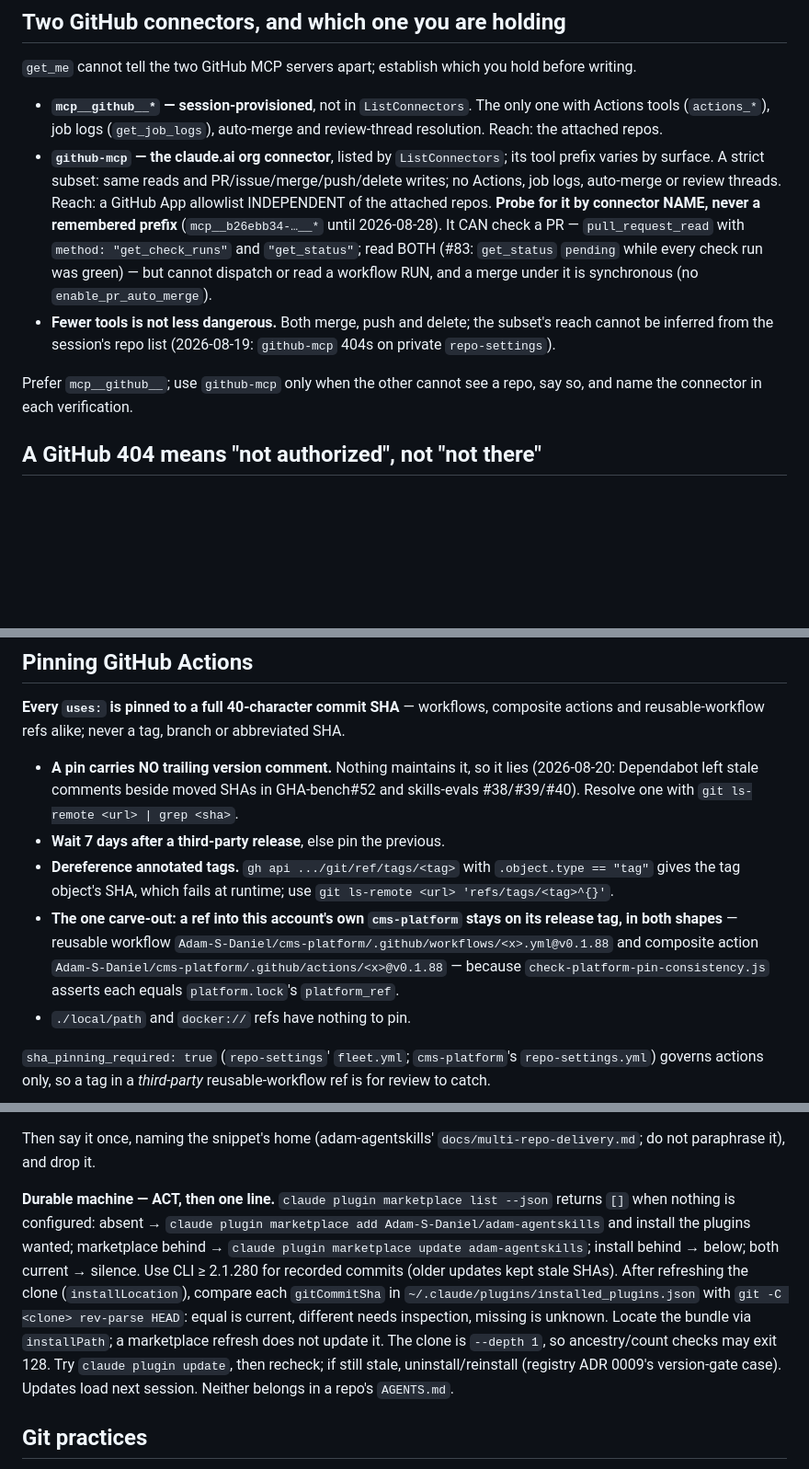
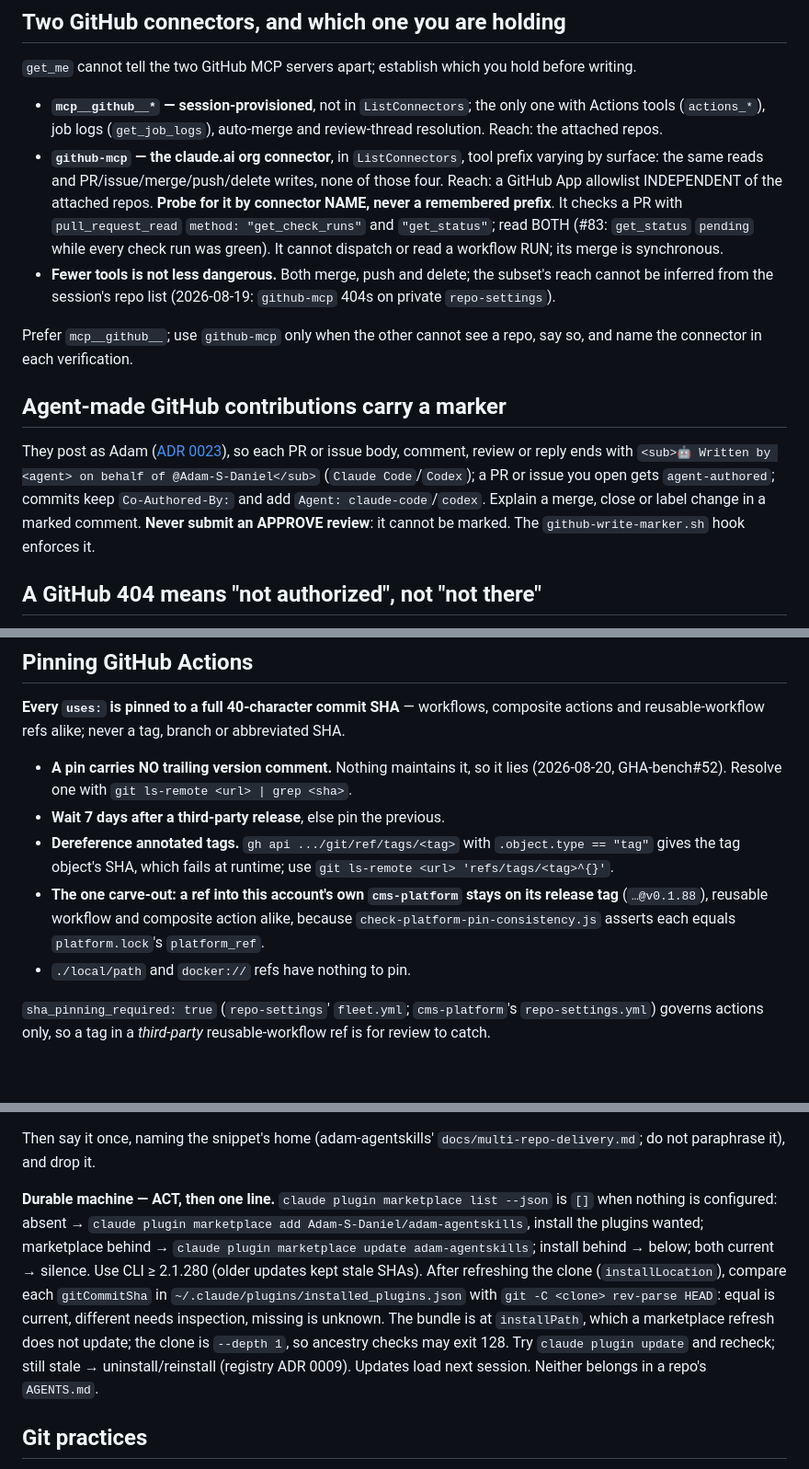
Before and after one commit to Adam-S-Daniel/ai-usage-dashboard, a Markdown page: .claude/hooks/fleet-guidance.md, 3 parts joined by grey strips. Shown at 92% size. Rendered like a GitHub page; blank space fills up the shorter version.

```diff
--- a/.claude/hooks/fleet-guidance.md
+++ b/.claude/hooks/fleet-guidance.md
@@ -158,25 +156,35 @@ Fleet repos are PR-only on the default branch via ruleset, managed in
 `get_me` cannot tell the two GitHub MCP servers apart; establish which you
 hold before writing.
 
-- **`mcp__github__*` — session-provisioned**, not in `ListConnectors`. The
+- **`mcp__github__*` — session-provisioned**, not in `ListConnectors`; the
   only one with Actions tools (`actions_*`), job logs (`get_job_logs`),
   auto-merge and review-thread resolution. Reach: the attached repos.
-- **`github-mcp` — the claude.ai org connector**, listed by
-  `ListConnectors`; its tool prefix varies by surface. A strict subset:
-  same reads and PR/issue/merge/push/delete writes; no Actions, job logs,
-  auto-merge or review threads. Reach: a GitHub App allowlist INDEPENDENT of the
+- **`github-mcp` — the claude.ai org connector**, in `ListConnectors`, tool
+  prefix varying by surface: the same reads and PR/issue/merge/push/delete
+  writes, none of those four. Reach: a GitHub App allowlist INDEPENDENT of the
   attached repos. **Probe for it by connector NAME, never a remembered
-  prefix** (`mcp__b26ebb34-…__*` until 2026-08-28). It CAN check a PR —
-  `pull_request_read` with `method: "get_check_runs"` and `"get_status"`;
-  read BOTH (#83: `get_status` `pending` while every check run was green) —
-  but cannot dispatch or read a workflow RUN, and a merge under it is
-  synchronous (no `enable_pr_auto_merge`).
+  prefix**. It checks a PR with `pull_request_read` `method:
+  "get_check_runs"` and `"get_status"`; read BOTH (#83: `get_status`
+  `pending` while every check run was green). It cannot dispatch or read a
+  workflow RUN; its merge is synchronous.
 - **Fewer tools is not less dangerous.** Both merge, push and delete; the
   subset's reach cannot be inferred from the session's repo list (2026-08-19:
   `github-mcp` 404s on private `repo-settings`).
 
 Prefer `mcp__github__`; use `github-mcp` only when the other cannot see a
 repo, say so, and name the connector in each verification.
+
+## Agent-made GitHub contributions carry a marker
+
+They post as Adam
+([ADR 0023](https://github.com/Adam-S-Daniel/_agent-guidance/blob/main/docs/decisions/0023-mark-agent-contributions.md)),
+so each PR or issue body, comment, review or reply ends with
+`<sub>🤖 Written by <agent> on behalf of @Adam-S-Daniel</sub>`
+(`Claude Code`/`Codex`); a PR or issue you open gets `agent-authored`;
+commits keep `Co-Authored-By:` and add `Agent: claude-code`/`codex`.
+Explain a merge, close or label change in a marked comment.
+**Never submit an APPROVE review**: it cannot be marked. The
+`github-write-marker.sh` hook enforces it.
 
 ## A GitHub 404 means "not authorized", not "not there"
 
@@ -307,18 +314,15 @@ composite actions and reusable-workflow refs alike; never a tag, branch or
 abbreviated SHA.
 
 - **A pin carries NO trailing version comment.** Nothing maintains it, so it
-  lies (2026-08-20: Dependabot left stale comments beside moved SHAs in
-  GHA-bench#52 and skills-evals #38/#39/#40). Resolve one with
+  lies (2026-08-20, GHA-bench#52). Resolve one with
   `git ls-remote <url> | grep <sha>`.
 - **Wait 7 days after a third-party release**, else pin the previous.
 - **Dereference annotated tags.** `gh api .../git/ref/tags/<tag>` with
   `.object.type == "tag"` gives the tag object's SHA, which fails at runtime;
   use `git ls-remote <url> 'refs/tags/<tag>^{}'`.
 - **The one carve-out: a ref into this account's own `cms-platform` stays on
-  its release tag, in both shapes** — reusable workflow
-  `Adam-S-Daniel/cms-platform/.github/workflows/<x>.yml@v0.1.88` and composite
-  action `Adam-S-Daniel/cms-platform/.github/actions/<x>@v0.1.88` —
-  because `check-platform-pin-consistency.js` asserts each equals
+  its release tag** (`…@v0.1.88`), reusable workflow and composite action
+  alike, because `check-platform-pin-consistency.js` asserts each equals
   `platform.lock`'s `platform_ref`.
 - `./local/path` and `docker://` refs have nothing to pin.
 
@@ -428,18 +432,17 @@ Then say it once, naming the snippet's home (adam-agentskills'
 `docs/multi-repo-delivery.md`; do not paraphrase it), and drop it.
 
 **Durable machine — ACT, then one line.** `claude plugin marketplace list
---json` returns `[]` when nothing is configured: absent → `claude plugin
-marketplace add Adam-S-Daniel/adam-agentskills` and install the plugins wanted;
+--json` is `[]` when nothing is configured: absent → `claude plugin
+marketplace add Adam-S-Daniel/adam-agentskills`, install the plugins wanted;
 marketplace behind → `claude plugin marketplace update adam-agentskills`;
-install behind → below; both current → silence.
-Use CLI ≥ 2.1.280 for recorded commits (older updates kept stale SHAs).
-After refreshing the clone (`installLocation`), compare each `gitCommitSha`
-in `~/.claude/plugins/installed_plugins.json` with `git -C <clone> rev-parse HEAD`:
-equal is current, different needs inspection, missing is unknown. Locate the
-bundle via `installPath`; a marketplace refresh does not update it.
-The clone is `--depth 1`, so ancestry/count checks may exit 128.
-Try `claude plugin update`, then recheck; if still stale, uninstall/reinstall
-(registry ADR 0009's version-gate case). Updates load next session. Neither
+install behind → below; both current → silence. Use CLI ≥ 2.1.280 (older
+updates kept stale SHAs). After refreshing the clone (`installLocation`),
+compare each `gitCommitSha` in `~/.claude/plugins/installed_plugins.json` with
+`git -C <clone> rev-parse HEAD`: equal is current, different needs inspection,
+missing is unknown. The bundle is at `installPath`, which a marketplace
+refresh does not update; the clone is `--depth 1`, so ancestry checks may
+exit 128. Try `claude plugin update` and recheck; still stale →
+uninstall/reinstall (registry ADR 0009). Updates load next session. Neither
 belongs in a repo's `AGENTS.md`.
 
 ## Git practices
```
Also changed, not shown: other parts of .claude/hooks/fleet-guidance.md (+6 -9 lines).
